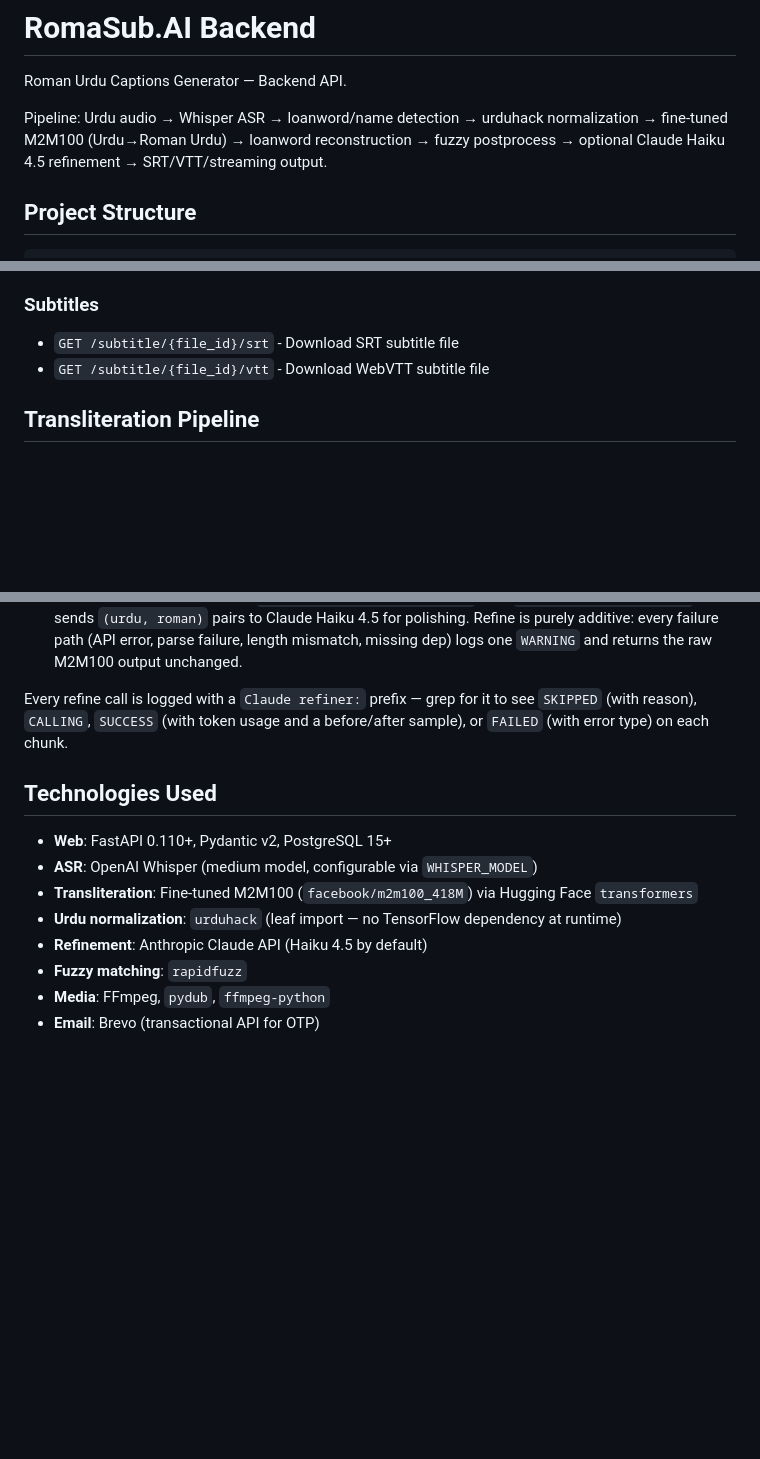
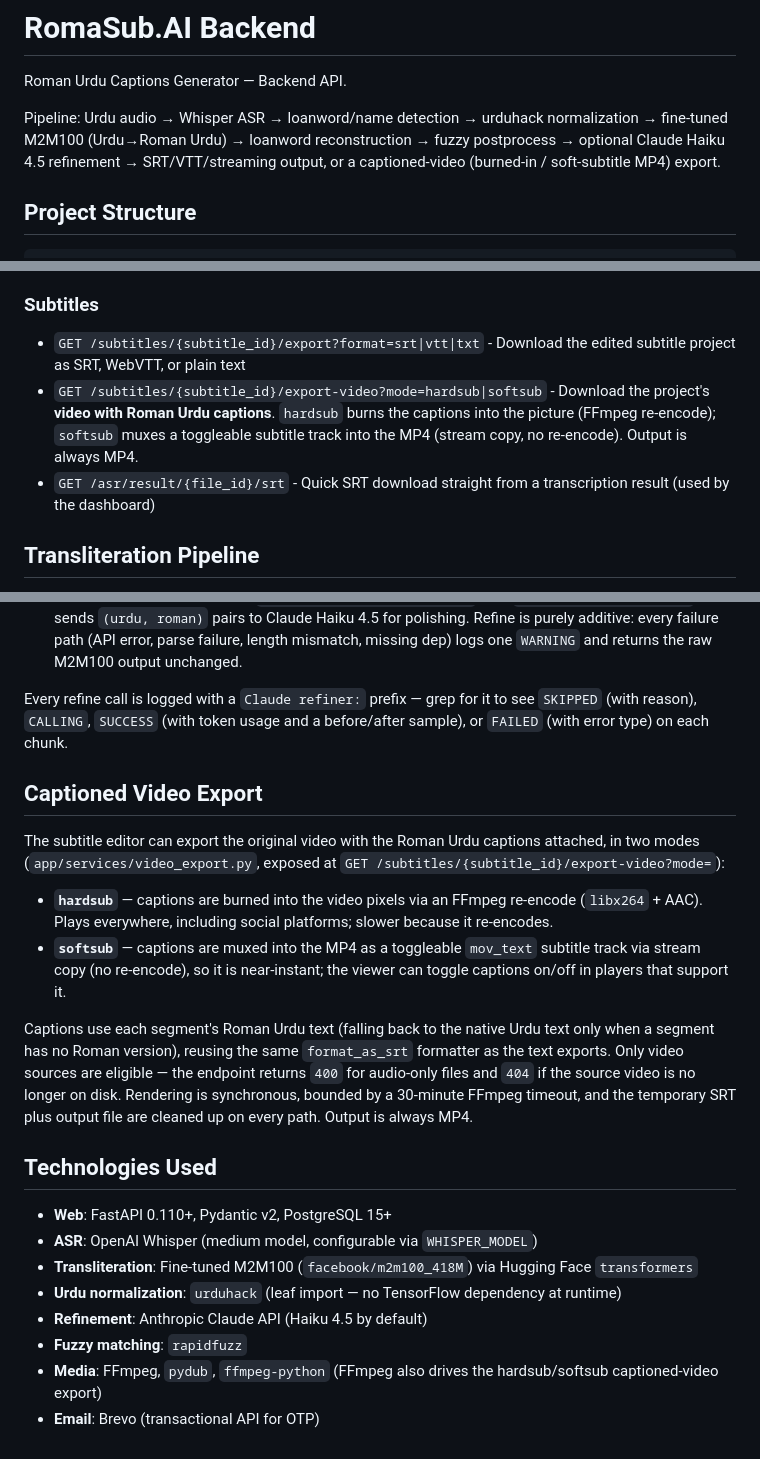
Before and after one commit to Muttayyab-13/RomaSub.Ai, a Markdown page: README.md, 3 parts joined by grey strips. Drawn GitHub-style; blank space fills up the shorter version.

Commit message:
docs(video-export): document captioned-video export in README/SETUP/spec
- README: add the export-video endpoint, a "Captioned Video Export" section,
  and correct the stale /subtitle/{file_id}/srt|vtt entries to the real
  /subtitles/{subtitle_id}/export routes
- SETUP: fix the stale SRT endpoint in the end-to-end check and add a
  captioned-video step; note FFmpeg's role
- spec: add an "as-shipped notes" section capturing post-review deltas
  (render timeout, softsub stream mapping, path escaping, best-effort
  history, error surfacing)

Co-Authored-By: Claude Opus 4.8 (1M context) <noreply@anthropic.com>

```diff
--- a/README.md
+++ b/README.md
@@ -2,7 +2,7 @@
 
 Roman Urdu Captions Generator — Backend API.
 
-Pipeline: Urdu audio → Whisper ASR → loanword/name detection → urduhack normalization → fine-tuned M2M100 (Urdu→Roman Urdu) → loanword reconstruction → fuzzy postprocess → optional Claude Haiku 4.5 refinement → SRT/VTT/streaming output.
+Pipeline: Urdu audio → Whisper ASR → loanword/name detection → urduhack normalization → fine-tuned M2M100 (Urdu→Roman Urdu) → loanword reconstruction → fuzzy postprocess → optional Claude Haiku 4.5 refinement → SRT/VTT/streaming output, or a captioned-video (burned-in / soft-subtitle MP4) export.
 
 ## Project Structure
 
@@ -127,8 +127,9 @@ streamlit run demo/demo_ui.py
 - `GET /realtime/stream/{file_id}?language=ur` - Server-Sent-Events stream of `chunk_ready` / `buffer_ready` / `stream_complete` events as each audio chunk is ASR'd, transliterated, and (if enabled) refined.
 
 ### Subtitles
-- `GET /subtitle/{file_id}/srt` - Download SRT subtitle file
-- `GET /subtitle/{file_id}/vtt` - Download WebVTT subtitle file
+- `GET /subtitles/{subtitle_id}/export?format=srt|vtt|txt` - Download the edited subtitle project as SRT, WebVTT, or plain text
+- `GET /subtitles/{subtitle_id}/export-video?mode=hardsub|softsub` - Download the project's **video with Roman Urdu captions**. `hardsub` burns the captions into the picture (FFmpeg re-encode); `softsub` muxes a toggleable subtitle track into the MP4 (stream copy, no re-encode). Output is always MP4.
+- `GET /asr/result/{file_id}/srt` - Quick SRT download straight from a transcription result (used by the dashboard)
 
 ## Transliteration Pipeline
 
@@ -143,6 +144,15 @@ Each Urdu audio segment from Whisper passes through the following layers before
 
 Every refine call is logged with a `Claude refiner:` prefix — grep for it to see `SKIPPED` (with reason), `CALLING`, `SUCCESS` (with token usage and a before/after sample), or `FAILED` (with error type) on each chunk.
 
+## Captioned Video Export
+
+The subtitle editor can export the original video with the Roman Urdu captions attached, in two modes (`app/services/video_export.py`, exposed at `GET /subtitles/{subtitle_id}/export-video?mode=`):
+
+- **`hardsub`** — captions are burned into the video pixels via an FFmpeg re-encode (`libx264` + AAC). Plays everywhere, including social platforms; slower because it re-encodes.
+- **`softsub`** — captions are muxed into the MP4 as a toggleable `mov_text` subtitle track via stream copy (no re-encode), so it is near-instant; the viewer can toggle captions on/off in players that support it.
+
+Captions use each segment's Roman Urdu text (falling back to the native Urdu text only when a segment has no Roman version), reusing the same `format_as_srt` formatter as the text exports. Only video sources are eligible — the endpoint returns `400` for audio-only files and `404` if the source video is no longer on disk. Rendering is synchronous, bounded by a 30-minute FFmpeg timeout, and the temporary SRT plus output file are cleaned up on every path. Output is always MP4.
+
 ## Technologies Used
 
 - **Web**: FastAPI 0.110+, Pydantic v2, PostgreSQL 15+
@@ -151,5 +161,5 @@ Every refine call is logged with a `Claude refiner:` prefix — grep for it to s
 - **Urdu normalization**: `urduhack` (leaf import — no TensorFlow dependency at runtime)
 - **Refinement**: Anthropic Claude API (Haiku 4.5 by default)
 - **Fuzzy matching**: `rapidfuzz`
-- **Media**: FFmpeg, `pydub`, `ffmpeg-python`
+- **Media**: FFmpeg, `pydub`, `ffmpeg-python` (FFmpeg also drives the hardsub/softsub captioned-video export)
 - **Email**: Brevo (transactional API for OTP)
```
Also changed, not shown: SETUP.md (+3 -2 lines), 1 other file.
